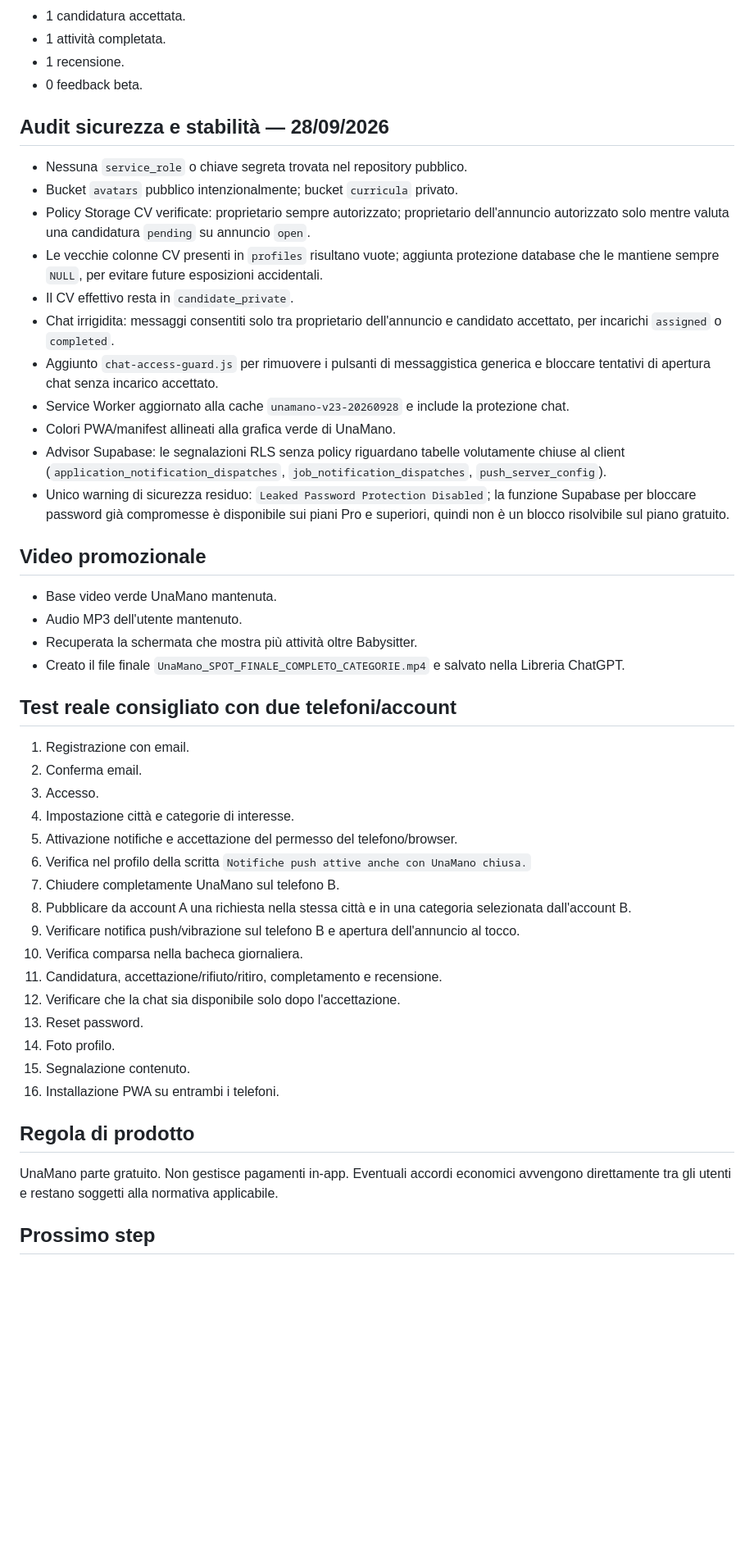
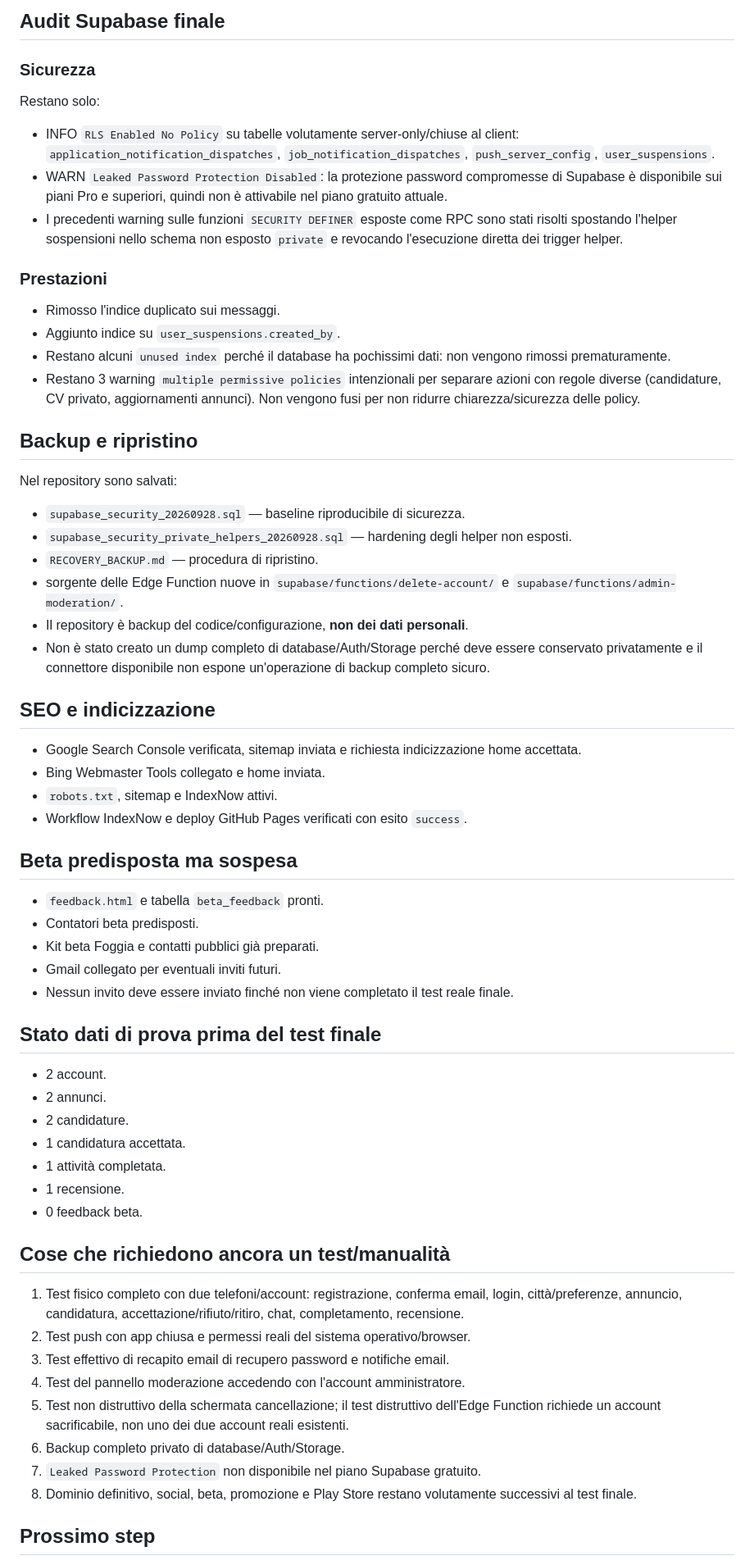
Before and after one commit to utty1985-beep/Unamano, a Markdown page: PUNTO_RIPRESA.md, the part around one of its changes. Shown at 82% size. Drawn GitHub-style; blank space fills up the shorter version.

```diff
--- a/PUNTO_RIPRESA.md
+++ b/PUNTO_RIPRESA.md
@@ -71,46 +89,55 @@ Data: 28/09/2026
+## Audit Supabase finale
+### Sicurezza
+Restano solo:
+- INFO `RLS Enabled No Policy` su tabelle volutamente server-only/chiuse al client: `application_notification_dispatches`, `job_notification_dispatches`, `push_server_config`, `user_suspensions`.
+- WARN `Leaked Password Protection Disabled`: la protezione password compromesse di Supabase è disponibile sui piani Pro e superiori, quindi non è attivabile nel piano gratuito attuale.
+- I precedenti warning sulle funzioni `SECURITY DEFINER` esposte come RPC sono stati risolti spostando l'helper sospensioni nello schema non esposto `private` e revocando l'esecuzione diretta dei trigger helper.
+
+### Prestazioni
+- Rimosso l'indice duplicato sui messaggi.
+- Aggiunto indice su `user_suspensions.created_by`.
+- Restano alcuni `unused index` perché il database ha pochissimi dati: non vengono rimossi prematuramente.
+- Restano 3 warning `multiple permissive policies` intenzionali per separare azioni con regole diverse (candidature, CV privato, aggiornamenti annunci). Non vengono fusi per non ridurre chiarezza/sicurezza delle policy.
+
+## Backup e ripristino
+Nel repository sono salvati:
+- `supabase_security_20260928.sql` — baseline riproducibile di sicurezza.
+- `supabase_security_private_helpers_20260928.sql` — hardening degli helper non esposti.
+- `RECOVERY_BACKUP.md` — procedura di ripristino.
+- sorgente delle Edge Function nuove in `supabase/functions/delete-account/` e `supabase/functions/admin-moderation/`.
+- Il repository è backup del codice/configurazione, **non dei dati personali**.
+- Non è stato creato un dump completo di database/Auth/Storage perché deve essere conservato privatamente e il connettore disponibile non espone un'operazione di backup completo sicuro.
+
+## SEO e indicizzazione
+- Google Search Console verificata, sitemap inviata e richiesta indicizzazione home accettata.
+- Bing Webmaster Tools collegato e home inviata.
+- `robots.txt`, sitemap e IndexNow attivi.
+- Workflow IndexNow e deploy GitHub Pages verificati con esito `success`.
+
+## Beta predisposta ma sospesa
+- `feedback.html` e tabella `beta_feedback` pronti.
+- Contatori beta predisposti.
+- Kit beta Foggia e contatti pubblici già preparati.
+- Gmail collegato per eventuali inviti futuri.
+- Nessun invito deve essere inviato finché non viene completato il test reale finale.
+
+## Stato dati di prova prima del test finale
+- 2 account.
+- 2 annunci.
+- 2 candidature.
 - 1 candidatura accettata.
 - 1 attività completata.
 - 1 recensione.
 - 0 feedback beta.
 
-## Audit sicurezza e stabilità — 28/09/2026
-- Nessuna `service_role` o chiave segreta trovata nel repository pubblico.
-- Bucket `avatars` pubblico intenzionalmente; bucket `curricula` privato.
-- Policy Storage CV verificate: proprietario sempre autorizzato; proprietario dell'annuncio autorizzato solo mentre valuta una candidatura `pending` su annuncio `open`.
-- Le vecchie colonne CV presenti in `profiles` risultano vuote; aggiunta protezione database che le mantiene sempre `NULL`, per evitare future esposizioni accidentali.
-- Il CV effettivo resta in `candidate_private`.
-- Chat irrigidita: messaggi consentiti solo tra proprietario dell'annuncio e candidato accettato, per incarichi `assigned` o `completed`.
-- Aggiunto `chat-access-guard.js` per rimuovere i pulsanti di messaggistica generica e bloccare tentativi di apertura chat senza incarico accettato.
-- Service Worker aggiornato alla cache `unamano-v23-20260928` e include la protezione chat.
-- Colori PWA/manifest allineati alla grafica verde di UnaMano.
-- Advisor Supabase: le segnalazioni RLS senza policy riguardano tabelle volutamente chiuse al client (`application_notification_dispatches`, `job_notification_dispatches`, `push_server_config`).
-- Unico warning di sicurezza residuo: `Leaked Password Protection Disabled`; la funzione Supabase per bloccare password già compromesse è disponibile sui piani Pro e superiori, quindi non è un blocco risolvibile sul piano gratuito.
-
-## Video promozionale
-- Base video verde UnaMano mantenuta.
-- Audio MP3 dell'utente mantenuto.
-- Recuperata la schermata che mostra più attività oltre Babysitter.
-- Creato il file finale `UnaMano_SPOT_FINALE_COMPLETO_CATEGORIE.mp4` e salvato nella Libreria ChatGPT.
-
-## Test reale consigliato con due telefoni/account
-1. Registrazione con email.
-2. Conferma email.
-3. Accesso.
-4. Impostazione città e categorie di interesse.
-5. Attivazione notifiche e accettazione del permesso del telefono/browser.
-6. Verifica nel profilo della scritta `Notifiche push attive anche con UnaMano chiusa.`
-7. Chiudere completamente UnaMano sul telefono B.
-8. Pubblicare da account A una richiesta nella stessa città e in una categoria selezionata dall'account B.
-9. Verificare notifica push/vibrazione sul telefono B e apertura dell'annuncio al tocco.
-10. Verifica comparsa nella bacheca giornaliera.
-11. Candidatura, accettazione/rifiuto/ritiro, completamento e recensione.
-12. Verificare che la chat sia disponibile solo dopo l'accettazione.
-13. Reset password.
-14. Foto profilo.
-15. Segnalazione contenuto.
-16. Installazione PWA su entrambi i telefoni.
-
-## Regola di prodotto
-UnaMano parte gratuito. Non gestisce pagamenti in-app. Eventuali accordi economici avvengono direttamente tra gli utenti e restano soggetti alla normativa applicabile.
+## Cose che richiedono ancora un test/manualità
+1. Test fisico completo con due telefoni/account: registrazione, conferma email, login, città/preferenze, annuncio, candidatura, accettazione/rifiuto/ritiro, chat, completamento, recensione.
+2. Test push con app chiusa e permessi reali del sistema operativo/browser.
+3. Test effettivo di recapito email di recupero password e notifiche email.
+4. Test del pannello moderazione accedendo con l'account amministratore.
+5. Test non distruttivo della schermata cancellazione; il test distruttivo dell'Edge Function richiede un account sacrificabile, non uno dei due account reali esistenti.
+6. Backup completo privato di database/Auth/Storage.
+7. `Leaked Password Protection` non disponibile nel piano Supabase gratuito.
+8. Dominio definitivo, social, beta, promozione e Play Store restano volutamente successivi al test finale.
 
 ## Prossimo step
```
Also changed, not shown: other parts of PUNTO_RIPRESA.md (+79 -64 lines).
